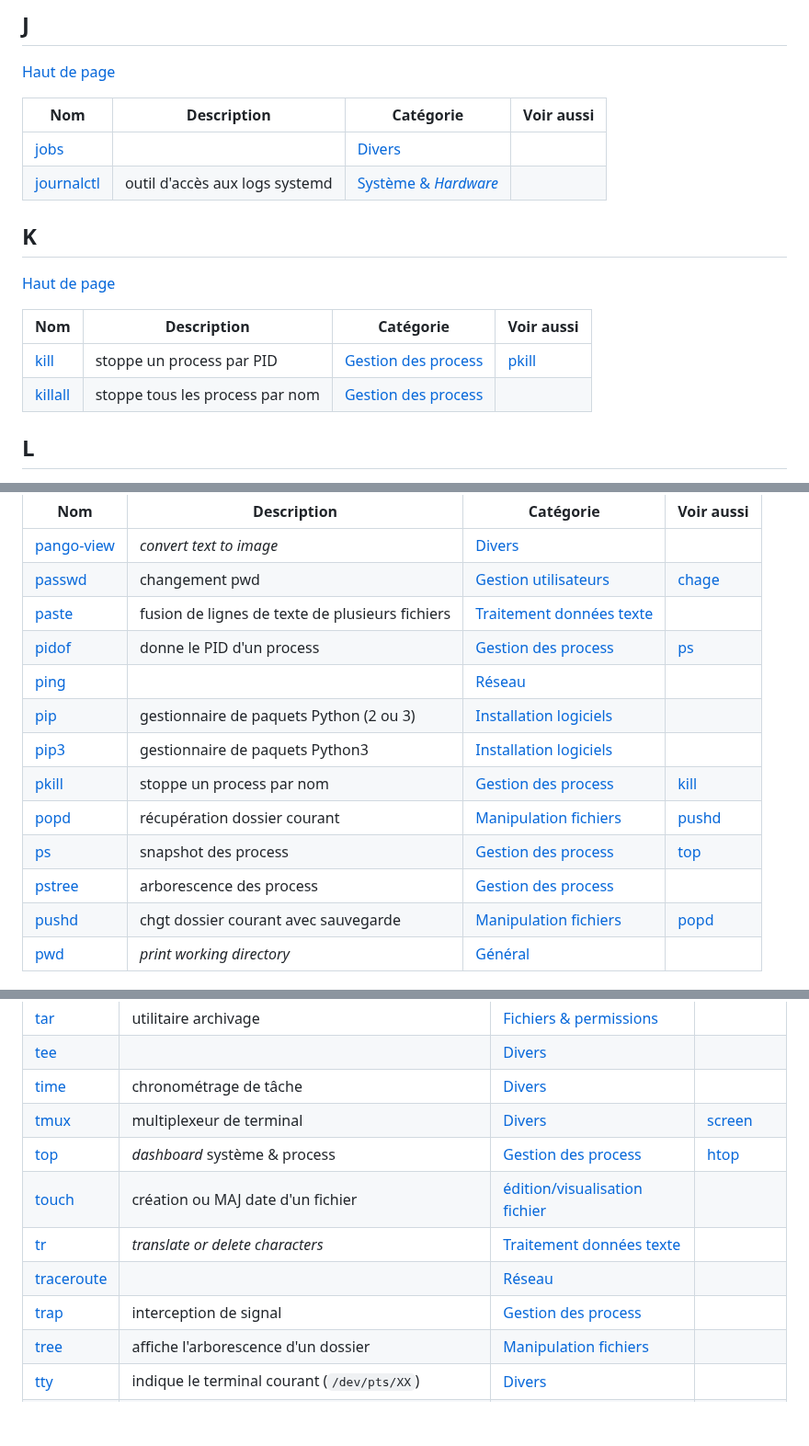
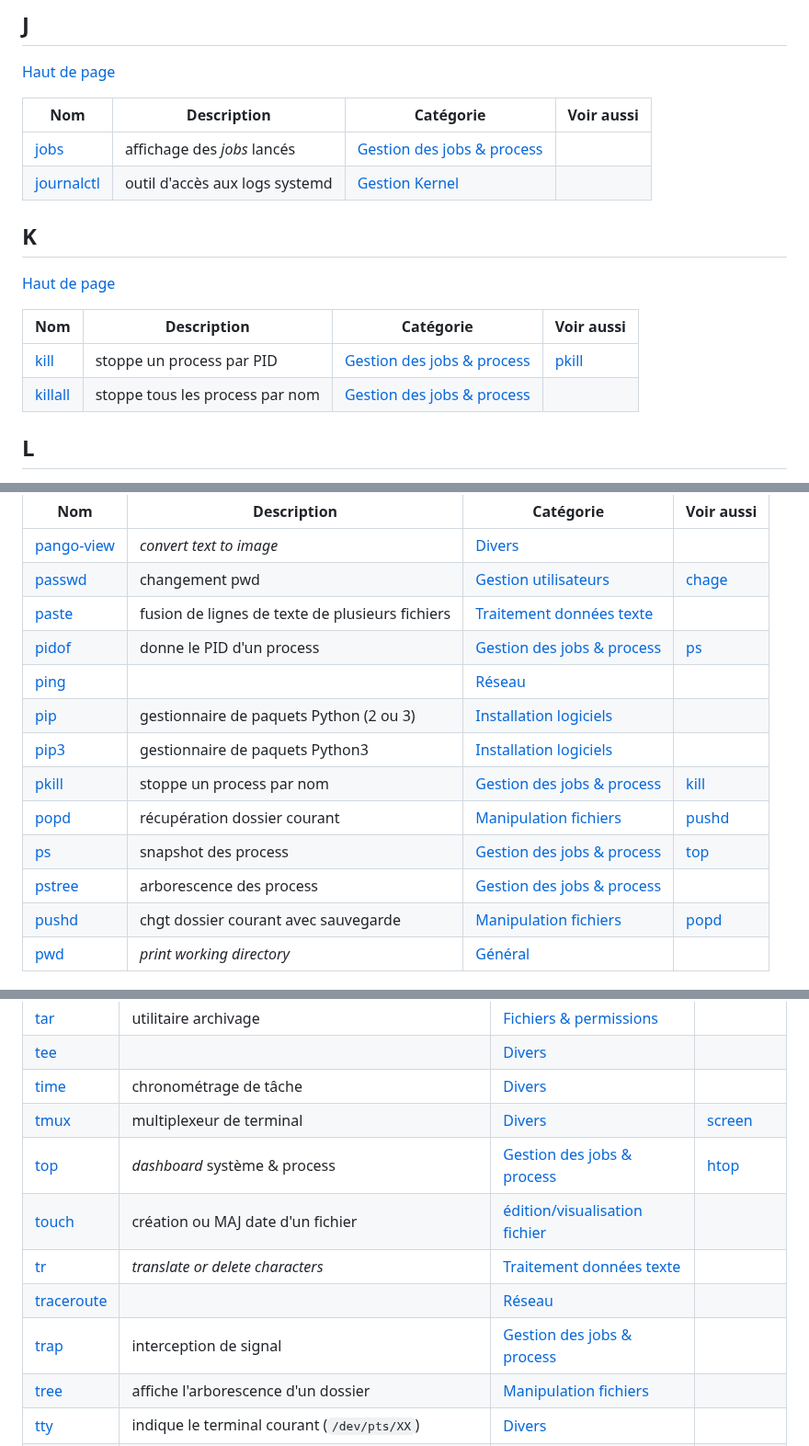
Before and after one commit to skramm/but3_rt, a Markdown page: content/linux_cmds_list_global.md, 3 parts joined by grey strips. Shown at 92% size. GitHub-like rendering; blank space fills up the shorter version.

```diff
--- a/content/linux_cmds_list_global.md
+++ b/content/linux_cmds_list_global.md
@@ -133,8 +135,8 @@
 
 | Nom | Description | Catégorie | Voir aussi |
 |-----|-----|-----|-----|
-| <a href='https://www.google.fr/search?q=linux+jobs'>jobs</a> |  | <a href='linux_cmds_list_cat.md#cat7'>Divers</a> |  |
-| <a href='https://www.google.fr/search?q=linux+journalctl'>journalctl</a> | outil d'accès aux logs systemd | <a href='linux_cmds_list_cat.md#cat1'>Système & _Hardware_</a> |  |
+| <a href='https://www.google.fr/search?q=linux+jobs'>jobs</a> | affichage des _jobs_ lancés | <a href='linux_cmds_list_cat.md#cat12'>Gestion des jobs & process</a> |  |
+| <a href='https://www.google.fr/search?q=linux+journalctl'>journalctl</a> | outil d'accès aux logs systemd | <a href='linux_cmds_list_cat.md#cat13'>Gestion Kernel</a> |  |
 
 ## K
 <a name='k'></a>
@@ -143,8 +145,8 @@
 
 | Nom | Description | Catégorie | Voir aussi |
 |-----|-----|-----|-----|
-| <a href='https://www.google.fr/search?q=linux+kill'>kill</a> | stoppe un process par PID | <a href='linux_cmds_list_cat.md#cat12'>Gestion des process</a> | [pkill](#p) |
-| <a href='https://www.google.fr/search?q=linux+killall'>killall</a> | stoppe tous les process par nom | <a href='linux_cmds_list_cat.md#cat12'>Gestion des process</a> |  |
+| <a href='https://www.google.fr/search?q=linux+kill'>kill</a> | stoppe un process par PID | <a href='linux_cmds_list_cat.md#cat12'>Gestion des jobs & process</a> | [pkill](#p) |
+| <a href='https://www.google.fr/search?q=linux+killall'>killall</a> | stoppe tous les process par nom | <a href='linux_cmds_list_cat.md#cat12'>Gestion des jobs & process</a> |  |
 
 ## L
 <a name='l'></a>
@@ -211,14 +213,14 @@
 | <a href='https://www.google.fr/search?q=linux+pango-view'>pango-view</a> | _convert text to image_ | <a href='linux_cmds_list_cat.md#cat7'>Divers</a> |  |
 | <a href='https://www.google.fr/search?q=linux+passwd'>passwd</a> | changement pwd | <a href='linux_cmds_list_cat.md#cat9'>Gestion utilisateurs</a> | [chage](#c) |
 | <a href='https://www.google.fr/search?q=linux+paste'>paste</a> | fusion de lignes de texte de plusieurs fichiers | <a href='linux_cmds_list_cat.md#cat8'>Traitement données texte</a> |  |
-| <a href='https://www.google.fr/search?q=linux+pidof'>pidof</a> |  donne le PID d'un process | <a href='linux_cmds_list_cat.md#cat12'>Gestion des process</a> | [ps](#p) |
+| <a href='https://www.google.fr/search?q=linux+pidof'>pidof</a> |  donne le PID d'un process | <a href='linux_cmds_list_cat.md#cat12'>Gestion des jobs & process</a> | [ps](#p) |
 | <a href='https://www.google.fr/search?q=linux+ping'>ping</a> |  | <a href='linux_cmds_list_cat.md#cat3'>Réseau</a> |  |
 | <a href='https://www.google.fr/search?q=linux+pip'>pip</a> | gestionnaire de paquets Python (2 ou 3) | <a href='linux_cmds_list_cat.md#cat10'>Installation logiciels</a> |  |
 | <a href='https://www.google.fr/search?q=linux+pip3'>pip3</a> | gestionnaire de paquets Python3 | <a href='linux_cmds_list_cat.md#cat10'>Installation logiciels</a> |  |
-| <a href='https://www.google.fr/search?q=linux+pkill'>pkill</a> | stoppe un process par nom | <a href='linux_cmds_list_cat.md#cat12'>Gestion des process</a> | [kill](#k) |
+| <a href='https://www.google.fr/search?q=linux+pkill'>pkill</a> | stoppe un process par nom | <a href='linux_cmds_list_cat.md#cat12'>Gestion des jobs & process</a> | [kill](#k) |
 | <a href='https://www.google.fr/search?q=linux+popd'>popd</a> | récupération dossier courant | <a href='linux_cmds_list_cat.md#cat11'>Manipulation fichiers</a> | [pushd](#p) |
-| <a href='https://www.google.fr/search?q=linux+ps'>ps</a> | snapshot des process | <a href='linux_cmds_list_cat.md#cat12'>Gestion des process</a> | [top](#t) |
-| <a href='https://www.google.fr/search?q=linux+pstree'>pstree</a> | arborescence des process | <a href='linux_cmds_list_cat.md#cat12'>Gestion des process</a> |  |
+| <a href='https://www.google.fr/search?q=linux+ps'>ps</a> | snapshot des process | <a href='linux_cmds_list_cat.md#cat12'>Gestion des jobs & process</a> | [top](#t) |
+| <a href='https://www.google.fr/search?q=linux+pstree'>pstree</a> | arborescence des process | <a href='linux_cmds_list_cat.md#cat12'>Gestion des jobs & process</a> |  |
 | <a href='https://www.google.fr/search?q=linux+pushd'>pushd</a> | chgt dossier courant avec sauvegarde | <a href='linux_cmds_list_cat.md#cat11'>Manipulation fichiers</a> | [popd](#p) |
 | <a href='https://www.google.fr/search?q=linux+pwd'>pwd</a> | _print working directory_ | <a href='linux_cmds_list_cat.md#cat4'>Général</a> |  |
 
@@ -273,11 +275,11 @@
 | <a href='https://www.google.fr/search?q=linux+tee'>tee</a> |  | <a href='linux_cmds_list_cat.md#cat7'>Divers</a> |  |
 | <a href='https://www.google.fr/search?q=linux+time'>time</a> | chronométrage de tâche | <a href='linux_cmds_list_cat.md#cat7'>Divers</a> |  |
 | <a href='https://www.google.fr/search?q=linux+tmux'>tmux</a> | multiplexeur de terminal | <a href='linux_cmds_list_cat.md#cat7'>Divers</a> | [screen](#s) |
-| <a href='https://www.google.fr/search?q=linux+top'>top</a> | _dashboard_ système & process | <a href='linux_cmds_list_cat.md#cat12'>Gestion des process</a> | [htop](#h) |
+| <a href='https://www.google.fr/search?q=linux+top'>top</a> | _dashboard_ système & process | <a href='linux_cmds_list_cat.md#cat12'>Gestion des jobs & process</a> | [htop](#h) |
 | <a href='https://www.google.fr/search?q=linux+touch'>touch</a> | création ou MAJ date d'un fichier | <a href='linux_cmds_list_cat.md#cat14'>édition/visualisation fichier</a> |  |
 | <a href='https://www.google.fr/search?q=linux+tr'>tr</a> | _translate or delete characters_ | <a href='linux_cmds_list_cat.md#cat8'>Traitement données texte</a> |  |
 | <a href='https://www.google.fr/search?q=linux+traceroute'>traceroute</a> |  | <a href='linux_cmds_list_cat.md#cat3'>Réseau</a> |  |
-| <a href='https://www.google.fr/search?q=linux+trap'>trap</a> | interception de signal | <a href='linux_cmds_list_cat.md#cat12'>Gestion des process</a> |  |
+| <a href='https://www.google.fr/search?q=linux+trap'>trap</a> | interception de signal | <a href='linux_cmds_list_cat.md#cat12'>Gestion des jobs & process</a> |  |
 | <a href='https://www.google.fr/search?q=linux+tree'>tree</a> | affiche l'arborescence d'un dossier | <a href='linux_cmds_list_cat.md#cat11'>Manipulation fichiers</a> |  |
 | <a href='https://www.google.fr/search?q=linux+tty'>tty</a> | indique le terminal courant (`/dev/pts/XX`) | <a href='linux_cmds_list_cat.md#cat7'>Divers</a> |  |
 | <a href='https://www.google.fr/search?q=linux+type'>type</a> | indique si une commande est interne (_builtin_) ou externe | <a href='linux_cmds_list_cat.md#cat7'>Divers</a> |  |
```
Also changed, not shown: other parts of content/linux_cmds_list_global.md (+6 -4 lines), content/linux_cmds_list_cat.md (+14 -12 lines).
